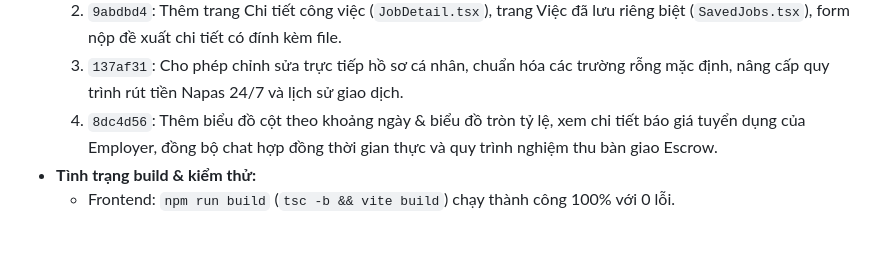
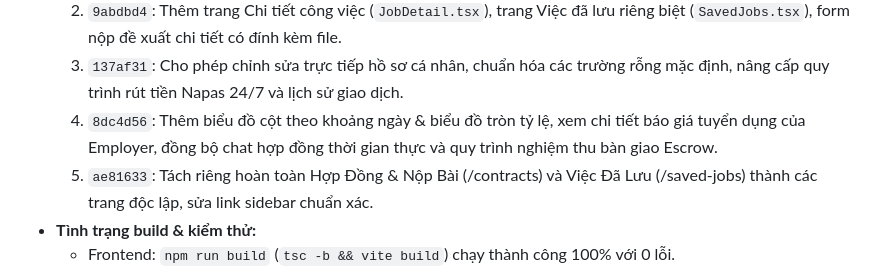
Before and after one commit to thiethinh/TalentMatchFinal, a Markdown page: docs/DANH_SACH_VAN_DE_VA_TIEN_DO.md, the part around the change. GitHub-like rendering; blank space fills up the shorter version.

Commit message:
docs: record commit ae81633 in tracking table

```diff
--- a/docs/DANH_SACH_VAN_DE_VA_TIEN_DO.md
+++ b/docs/DANH_SACH_VAN_DE_VA_TIEN_DO.md
@@ -36,6 +36,7 @@
   2. `9abdbd4`: Thêm trang Chi tiết công việc (`JobDetail.tsx`), trang Việc đã lưu riêng biệt (`SavedJobs.tsx`), form nộp đề xuất chi tiết có đính kèm file.
   3. `137af31`: Cho phép chỉnh sửa trực tiếp hồ sơ cá nhân, chuẩn hóa các trường rỗng mặc định, nâng cấp quy trình rút tiền Napas 24/7 và lịch sử giao dịch.
   4. `8dc4d56`: Thêm biểu đồ cột theo khoảng ngày & biểu đồ tròn tỷ lệ, xem chi tiết báo giá tuyển dụng của Employer, đồng bộ chat hợp đồng thời gian thực và quy trình nghiệm thu bàn giao Escrow.
+  5. `ae81633`: Tách riêng hoàn toàn Hợp Đồng & Nộp Bài (/contracts) và Việc Đã Lưu (/saved-jobs) thành các trang độc lập, sửa link sidebar chuẩn xác.
 * **Tình trạng build & kiểm thử:**
   - Frontend: `npm run build` (`tsc -b && vite build`) chạy thành công 100% với 0 lỗi.
   - Backend: `./gradlew.bat compileJava` & `./gradlew.bat test` chạy thành công 100% (UP-TO-DATE, BUILD SUCCESSFUL).
```
